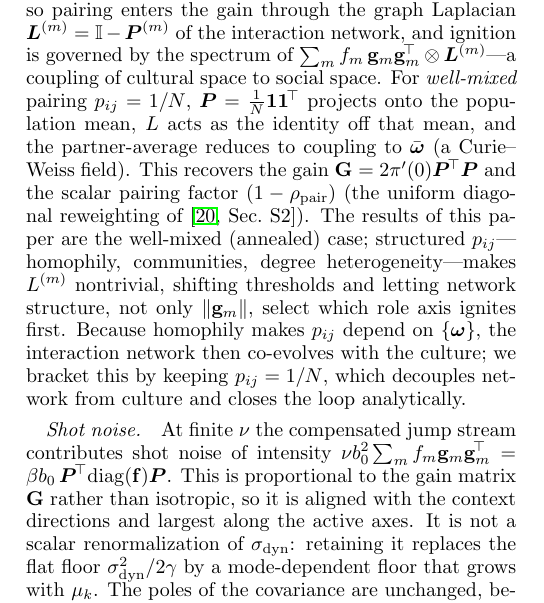
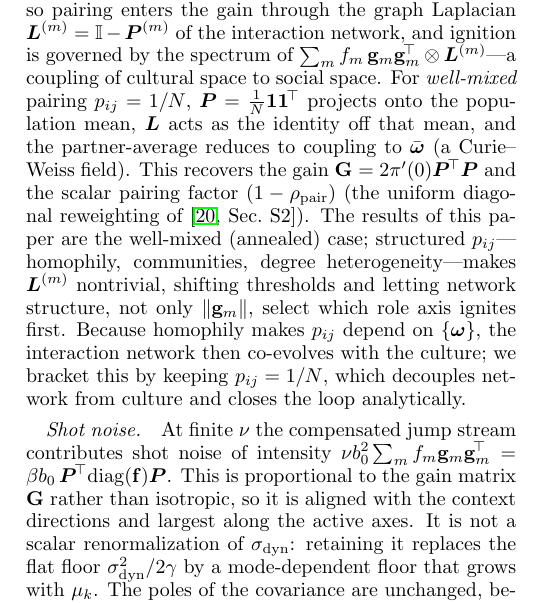
Before and after one commit to mptouzel/role_diff, a LaTeX paper (main.tex): part of one column of page 15 of 18, cut so that both start at the same text. Compiled offline with pdfLaTeX.

Commit message:
Bold the two stray graph Laplacians in App. A
L is defined bold as the Laplacian I - P, but appeared unbolded twice after
its definition - where it read instead as the scalar log dynamic range
L = ln(u_sat/u_0) that every other plain L in the paper denotes.

Co-Authored-By: Claude Opus 5 <noreply@anthropic.com>
Claude-Session: https://claude.ai/code/session_01EZ8TuCuY25PiG9XLdLMXW7

```diff
--- a/main.tex
+++ b/main.tex
@@ -479,7 +479,7 @@ The decision rule is a function of the observation $s$; the mean-field response
 \begin{equation}\label{SM-eq:sm-micro-lap}
 \sum_j p_{ij}^{(m)}\,\langle a\rangle_m\big((\w_i-\w_j)\cdot\g_m\big)\approx 2\pi'(0)\,\g_m^{\!\top}\big((\mathbb{I}-\bm{P}^{(m)})\w\big)_i,
 \end{equation}
-so pairing enters the gain through the graph Laplacian $\bm{L}^{(m)}=\mathbb{I}-\bm{P}^{(m)}$ of the interaction network, and ignition is governed by the spectrum of $\sum_mf_m\,\g_m\g_m^{\!\top}\otimes \bm{L}^{(m)}$---a coupling of cultural space to social space. For \emph{well-mixed} pairing $p_{ij}=1/N$, $\bm{P}=\tfrac1N\mathbf 1\mathbf 1^{\!\top}$ projects onto the population mean, $L$ acts as the identity off that mean, and the partner-average reduces to coupling to $\bar\w$ (a Curie--Weiss field). This recovers the gain $\G=2\pi'(0)\bm{P}^{\!\top}\bm{P}$ and the scalar pairing factor $(1-\rhopair)$ (the uniform diagonal reweighting of \smref{S2}). The results of this paper are the well-mixed (annealed) case; structured $p_{ij}$---homophily, communities, degree heterogeneity---makes $L^{(m)}$ nontrivial, shifting thresholds and letting network structure, not only $\|\g_m\|$, select which role axis ignites first. Because homophily makes $p_{ij}$ depend on $\{\w\}$, the interaction network then co-evolves with the culture; we bracket this by keeping $p_{ij}=1/N$, which decouples network from culture and closes the loop analytically.
+so pairing enters the gain through the graph Laplacian $\bm{L}^{(m)}=\mathbb{I}-\bm{P}^{(m)}$ of the interaction network, and ignition is governed by the spectrum of $\sum_mf_m\,\g_m\g_m^{\!\top}\otimes \bm{L}^{(m)}$---a coupling of cultural space to social space. For \emph{well-mixed} pairing $p_{ij}=1/N$, $\bm{P}=\tfrac1N\mathbf 1\mathbf 1^{\!\top}$ projects onto the population mean, $\bm{L}$ acts as the identity off that mean, and the partner-average reduces to coupling to $\bar\w$ (a Curie--Weiss field). This recovers the gain $\G=2\pi'(0)\bm{P}^{\!\top}\bm{P}$ and the scalar pairing factor $(1-\rhopair)$ (the uniform diagonal reweighting of \smref{S2}). The results of this paper are the well-mixed (annealed) case; structured $p_{ij}$---homophily, communities, degree heterogeneity---makes $\bm{L}^{(m)}$ nontrivial, shifting thresholds and letting network structure, not only $\|\g_m\|$, select which role axis ignites first. Because homophily makes $p_{ij}$ depend on $\{\w\}$, the interaction network then co-evolves with the culture; we bracket this by keeping $p_{ij}=1/N$, which decouples network from culture and closes the loop analytically.
 
 
 \paragraph{Shot noise.} At finite $\nu$ the compensated jump stream contributes shot noise of intensity $\nu b_0^2\sum_mf_m\g_m\g_m^{\!\top}=\beta b_0\,\bm{P}^{\!\top}\mathrm{diag}(\mathbf{f})\bm{P}$. This is proportional to the gain matrix $\G$ rather than isotropic, so it is aligned with the context directions and largest along the active axes. It is not a scalar renormalization of $\sdyn$: retaining it replaces the flat floor $\sdyn^2/2\gamma$ by a mode-dependent floor that grows with $\mu_k$. The poles of the covariance are unchanged, because the shot-noise covariance shares the eigenbasis of $(\gamma I-\beta\G)^{-1}$ and reweights only its numerator. The critical couplings $\beta_c^{(k)}$ and the relaxation-time spectroscopy are therefore identical in the two cases, and only the pre-onset amplitudes differ. The intensity is $O(\beta b_0)$ and vanishes in the dense-encounter limit ($\nu\to\infty$, $b_0\to0$ at fixed $\beta$), leaving the isotropic $\sdyn^2\mathbb{I}$ that gives the flat noise floor used in \cref{sm:cascade}. We take this limit throughout.
```
Also changed, not shown: main.pdf.
